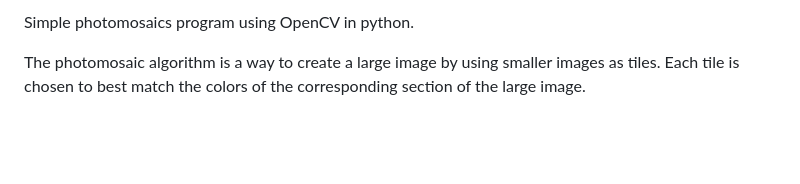
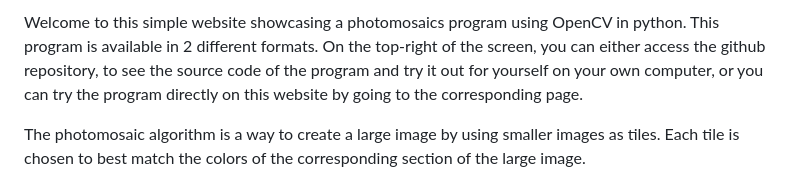
Before and after one commit to Fastrings/Photomosaics, a Markdown page: README_WEB.md, the part around the change. Rendered like a GitHub page; blank space fills up the shorter version.

Commit message:
updated readme for web and github

```diff
--- a/README_WEB.md
+++ b/README_WEB.md
@@ -1,4 +1,4 @@
-Simple photomosaics program using OpenCV in python.
+Welcome to this simple website showcasing a photomosaics program using OpenCV in python. This program is available in 2 different formats. On the top-right of the screen, you can either access the github repository, to see the source code of the program and try it out for yourself on your own computer, or you can try the program directly on this website by going to the corresponding page.
 
 The photomosaic algorithm is a way to create a large image by using smaller images as tiles. Each tile is chosen to best match the colors of the corresponding section of the large image.
 
```
Also changed, not shown: README.md (+1 -1 lines).
